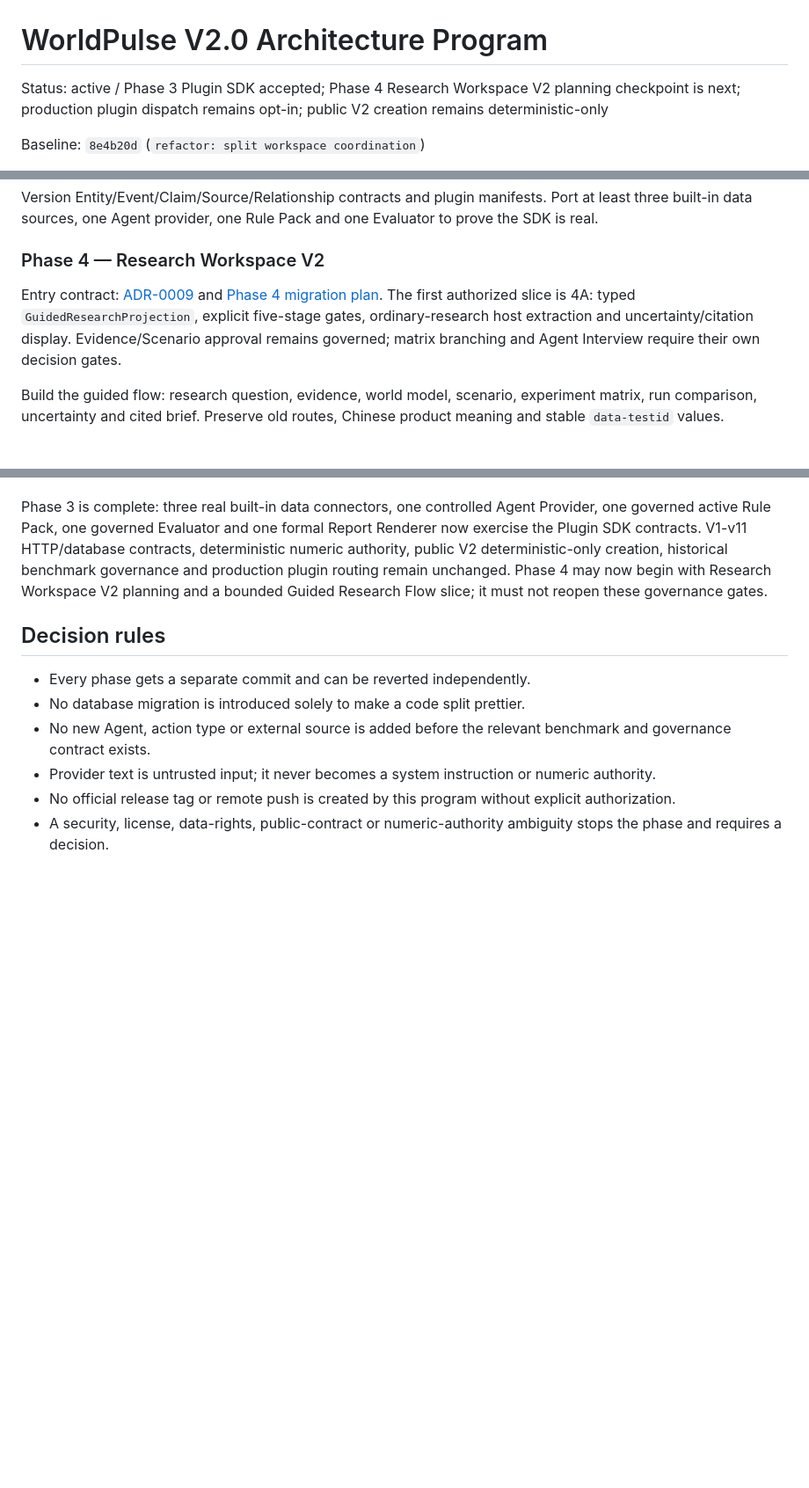
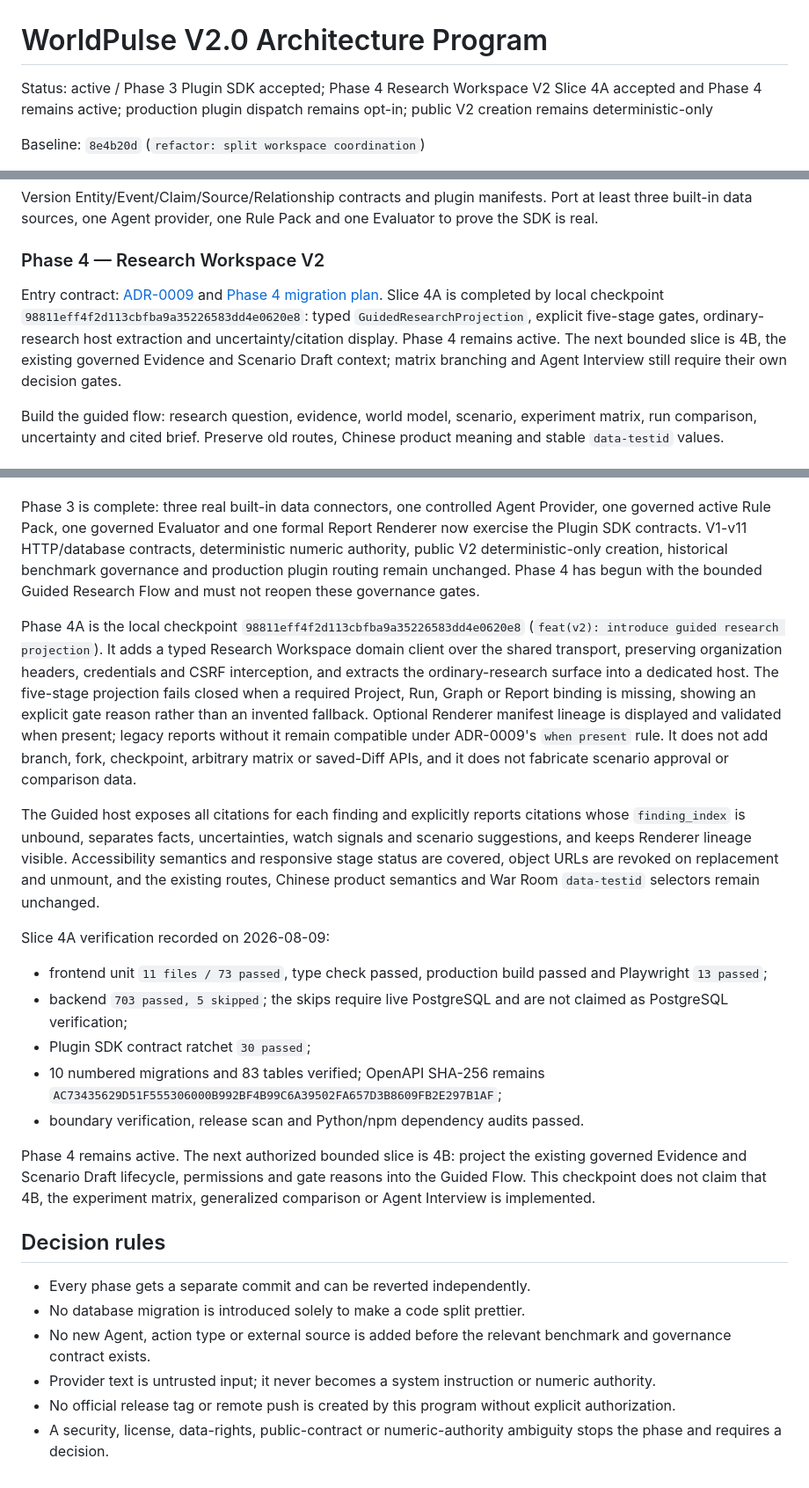
Before and after one commit to wangyufanshuai/worldpulse, a Markdown page: docs/architecture/v2.0-architecture-program.md, 3 parts joined by grey strips. Shown at 88% size. Rendered like a GitHub page; blank space fills up the shorter version.

Commit message:
docs(v2): close guided research phase

```diff
--- a/docs/architecture/v2.0-architecture-program.md
+++ b/docs/architecture/v2.0-architecture-program.md
@@ -1,6 +1,6 @@
 # WorldPulse V2.0 Architecture Program
 
-Status: active / Phase 3 Plugin SDK accepted; Phase 4 Research Workspace V2 planning checkpoint is next; production plugin dispatch remains opt-in; public V2 creation remains deterministic-only
+Status: active / Phase 3 Plugin SDK accepted; Phase 4 Research Workspace V2 Slice 4A accepted and Phase 4 remains active; production plugin dispatch remains opt-in; public V2 creation remains deterministic-only
 
 Baseline: `8e4b20d` (`refactor: split workspace coordination`)
 
@@ -114,11 +114,13 @@ and one Evaluator to prove the SDK is real.
 ### Phase 4 — Research Workspace V2
 
 Entry contract: [ADR-0009](adr/0009-research-workspace-v2-guided-flow.md) and
-[Phase 4 migration plan](phase4-research-workspace-v2-plan.md). The first
-authorized slice is 4A: typed `GuidedResearchProjection`, explicit five-stage
-gates, ordinary-research host extraction and uncertainty/citation display.
-Evidence/Scenario approval remains governed; matrix branching and Agent
-Interview require their own decision gates.
+[Phase 4 migration plan](phase4-research-workspace-v2-plan.md). Slice 4A is
+completed by local checkpoint
+`98811eff4f2d113cbfba9a35226583dd4e0620e8`: typed
+`GuidedResearchProjection`, explicit five-stage gates, ordinary-research host
+extraction and uncertainty/citation display. Phase 4 remains active. The next
+bounded slice is 4B, the existing governed Evidence and Scenario Draft context;
+matrix branching and Agent Interview still require their own decision gates.
 
 Build the guided flow: research question, evidence, world model, scenario,
 experiment matrix, run comparison, uncertainty and cited brief. Preserve old
@@ -495,8 +497,44 @@ Provider, one governed active Rule Pack, one governed Evaluator and one formal
 Report Renderer now exercise the Plugin SDK contracts. V1-v11 HTTP/database
 contracts, deterministic numeric authority, public V2 deterministic-only
 creation, historical benchmark governance and production plugin routing remain
-unchanged. Phase 4 may now begin with Research Workspace V2 planning and a
-bounded Guided Research Flow slice; it must not reopen these governance gates.
+unchanged. Phase 4 has begun with the bounded Guided Research Flow and must not
+reopen these governance gates.
+
+Phase 4A is the local checkpoint
+`98811eff4f2d113cbfba9a35226583dd4e0620e8` (`feat(v2): introduce guided
+research projection`). It adds a typed Research Workspace domain client over
+the shared transport, preserving organization headers, credentials and CSRF
+interception, and extracts the ordinary-research surface into a dedicated host.
+The five-stage projection fails closed when a required Project, Run, Graph or
+Report binding is missing, showing an explicit gate reason rather than an
+invented fallback. Optional Renderer manifest lineage is displayed and
+validated when present; legacy reports without it remain compatible under
+ADR-0009's `when present` rule. It does not add branch, fork, checkpoint,
+arbitrary matrix or saved-Diff APIs, and it does not fabricate scenario
+approval or comparison data.
+
+The Guided host exposes all citations for each finding and explicitly reports
+citations whose `finding_index` is unbound, separates facts, uncertainties,
+watch signals and scenario suggestions, and keeps Renderer lineage visible.
+Accessibility semantics and responsive stage status are covered, object URLs
+are revoked on replacement and unmount, and the existing routes, Chinese
+product semantics and War Room `data-testid` selectors remain unchanged.
+
+Slice 4A verification recorded on 2026-08-09:
+
+- frontend unit `11 files / 73 passed`, type check passed, production build
+  passed and Playwright `13 passed`;
+- backend `703 passed, 5 skipped`; the skips require live PostgreSQL and are
+  not claimed as PostgreSQL verification;
+- Plugin SDK contract ratchet `30 passed`;
+- 10 numbered migrations and 83 tables verified; OpenAPI SHA-256 remains
+  `AC73435629D51F555306000B992BF4B99C6A39502FA657D3B8609FB2E297B1AF`;
+- boundary verification, release scan and Python/npm dependency audits passed.
+
+Phase 4 remains active. The next authorized bounded slice is 4B: project the
+existing governed Evidence and Scenario Draft lifecycle, permissions and gate
+reasons into the Guided Flow. This checkpoint does not claim that 4B, the
+experiment matrix, generalized comparison or Agent Interview is implemented.
 
 ## Decision rules
 
```
Also changed, not shown: other parts of docs/architecture/v2.0-architecture-program.md (+1 -1 lines), docs/architecture/phase4-research-workspace-v2-plan.md (+13 -6 lines), 1 other file.
